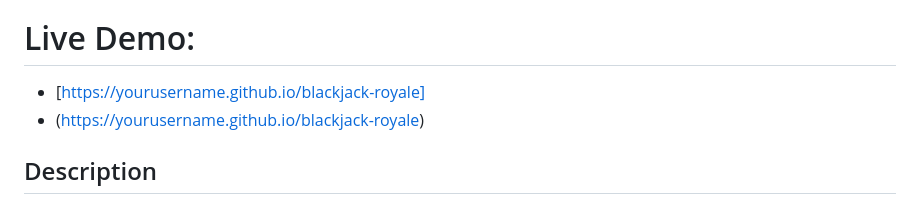
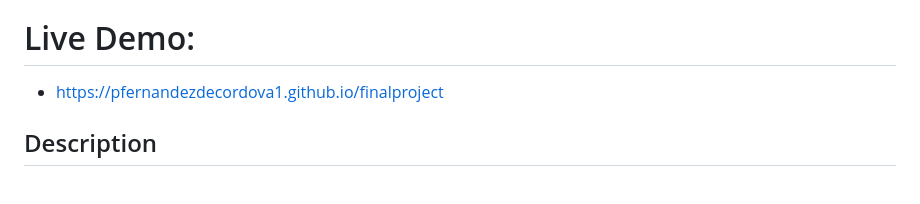
Before and after one commit to pfernandezdecordova1/finalproject, a Markdown page: README.md, the part around the change. Drawn GitHub-style.

Commit message:
corrected the link

```diff
--- a/README.md
+++ b/README.md
@@ -3,8 +3,7 @@
 A fully-featured browser-based Blackjack game built with vanilla HTML, CSS, and JavaScript.
 
 # Live Demo:
-- [https://yourusername.github.io/blackjack-royale]
-- (https://yourusername.github.io/blackjack-royale)
+- [https://pfernandezdecordova1.github.io/finalproject](https://pfernandezdecordova1.github.io/finalproject)
 
 ## Description
 
```
